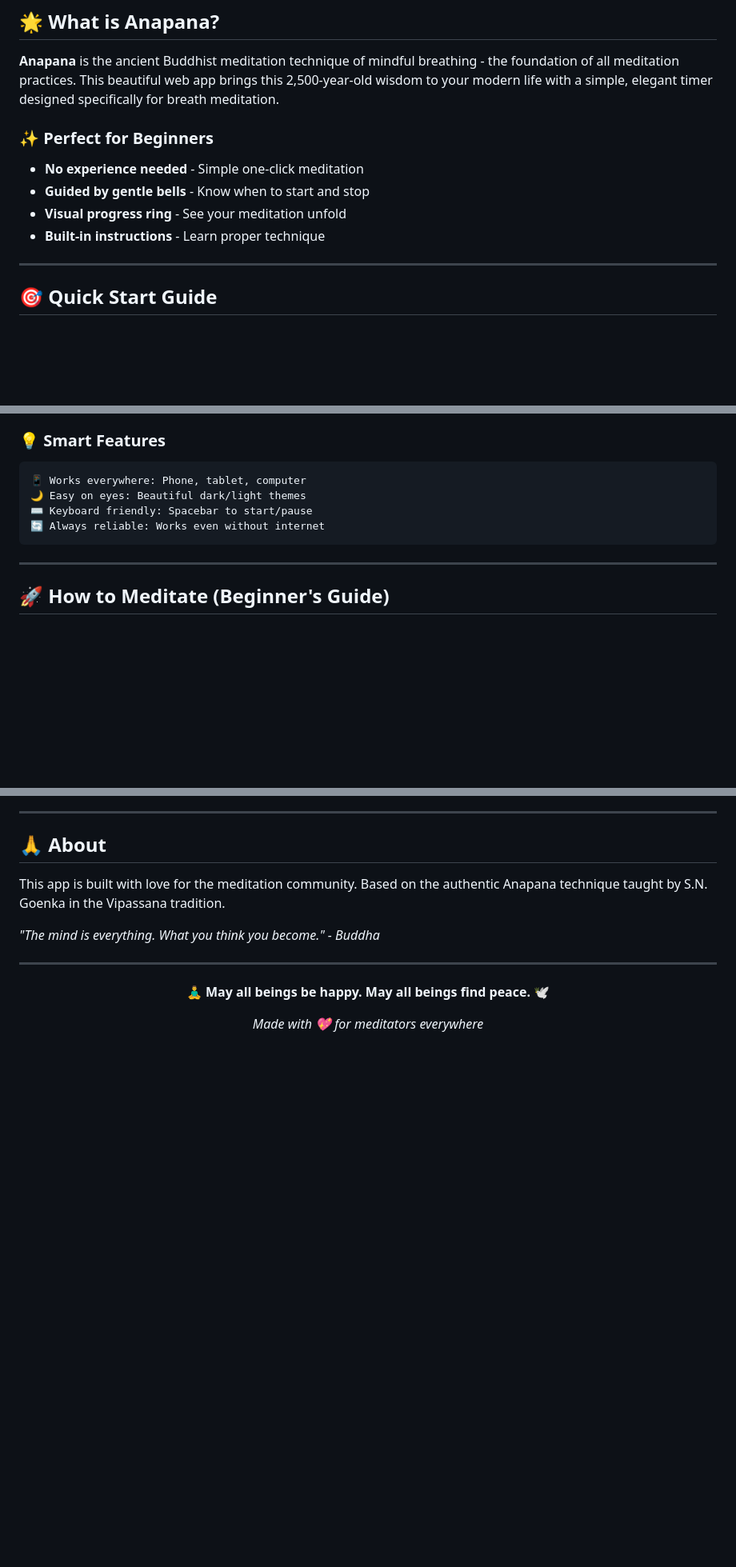
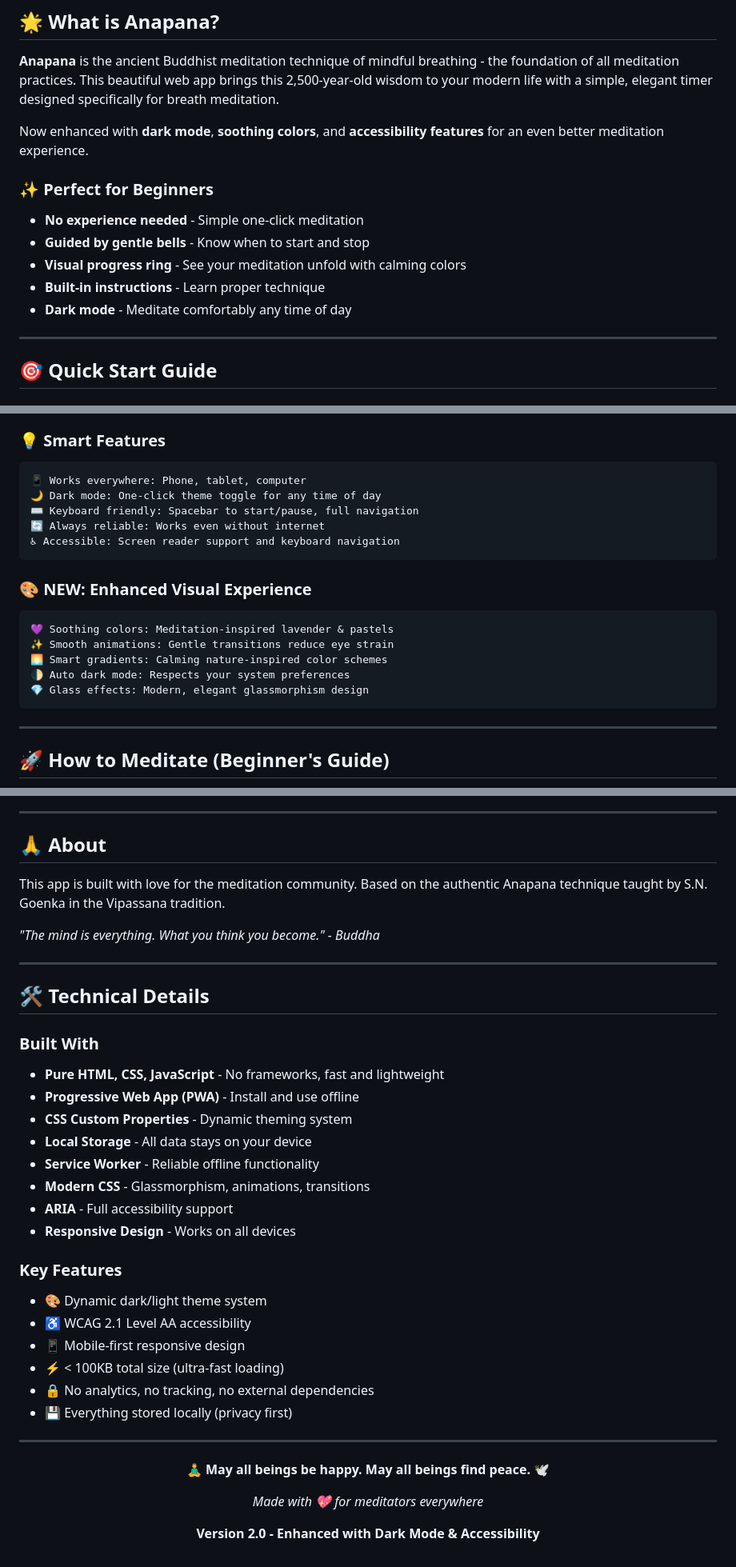
Before and after one commit to vilaswasnik/anapana, a Markdown page: README.md, 3 parts joined by grey strips. Shown at 80% size. GitHub-like rendering; blank space fills up the shorter version.

````diff
--- a/README.md
+++ b/README.md
@@ -11,11 +11,14 @@
 
 **Anapana** is the ancient Buddhist meditation technique of mindful breathing - the foundation of all meditation practices. This beautiful web app brings this 2,500-year-old wisdom to your modern life with a simple, elegant timer designed specifically for breath meditation.
 
+Now enhanced with **dark mode**, **soothing colors**, and **accessibility features** for an even better meditation experience.
+
 ### ✨ Perfect for Beginners
 - **No experience needed** - Simple one-click meditation
 - **Guided by gentle bells** - Know when to start and stop
-- **Visual progress ring** - See your meditation unfold
+- **Visual progress ring** - See your meditation unfold with calming colors
 - **Built-in instructions** - Learn proper technique
+- **Dark mode** - Meditate comfortably any time of day
 
 ---
 
@@ -58,9 +61,19 @@ Just click here: **[Start Meditating Now →](https://vilaswasnik.github.io/anap
 ### 💡 **Smart Features**
 ```
 📱 Works everywhere: Phone, tablet, computer
-🌙 Easy on eyes: Beautiful dark/light themes
-⌨️ Keyboard friendly: Spacebar to start/pause
+🌙 Dark mode: One-click theme toggle for any time of day
+⌨️ Keyboard friendly: Spacebar to start/pause, full navigation
 🔄 Always reliable: Works even without internet
+♿ Accessible: Screen reader support and keyboard navigation
+```
+
+### 🎨 **NEW: Enhanced Visual Experience**
+```
+💜 Soothing colors: Meditation-inspired lavender & pastels
+✨ Smooth animations: Gentle transitions reduce eye strain
+🌅 Smart gradients: Calming nature-inspired color schemes
+🌓 Auto dark mode: Respects your system preferences
+💎 Glass effects: Modern, elegant glassmorphism design
 ```
 
 ---
@@ -206,10 +270,34 @@ This app is built with love for the meditation community. Based on the authentic
 
 ---
 
+## 🛠️ Technical Details
+
+### Built With
+- **Pure HTML, CSS, JavaScript** - No frameworks, fast and lightweight
+- **Progressive Web App (PWA)** - Install and use offline
+- **CSS Custom Properties** - Dynamic theming system
+- **Local Storage** - All data stays on your device
+- **Service Worker** - Reliable offline functionality
+- **Modern CSS** - Glassmorphism, animations, transitions
+- **ARIA** - Full accessibility support
+- **Responsive Design** - Works on all devices
+
+### Key Features
+- 🎨 Dynamic dark/light theme system
+- ♿ WCAG 2.1 Level AA accessibility
+- 📱 Mobile-first responsive design
+- ⚡ < 100KB total size (ultra-fast loading)
+- 🔒 No analytics, no tracking, no external dependencies
+- 💾 Everything stored locally (privacy first)
+
+---
+
 <div align="center">
 
 **🧘‍♂️ May all beings be happy. May all beings find peace. 🕊️**
 
 *Made with 💖 for meditators everywhere*
 
+**Version 2.0 - Enhanced with Dark Mode & Accessibility**
+
 </div>
````
Also changed, not shown: other parts of README.md (+51 -0 lines).
